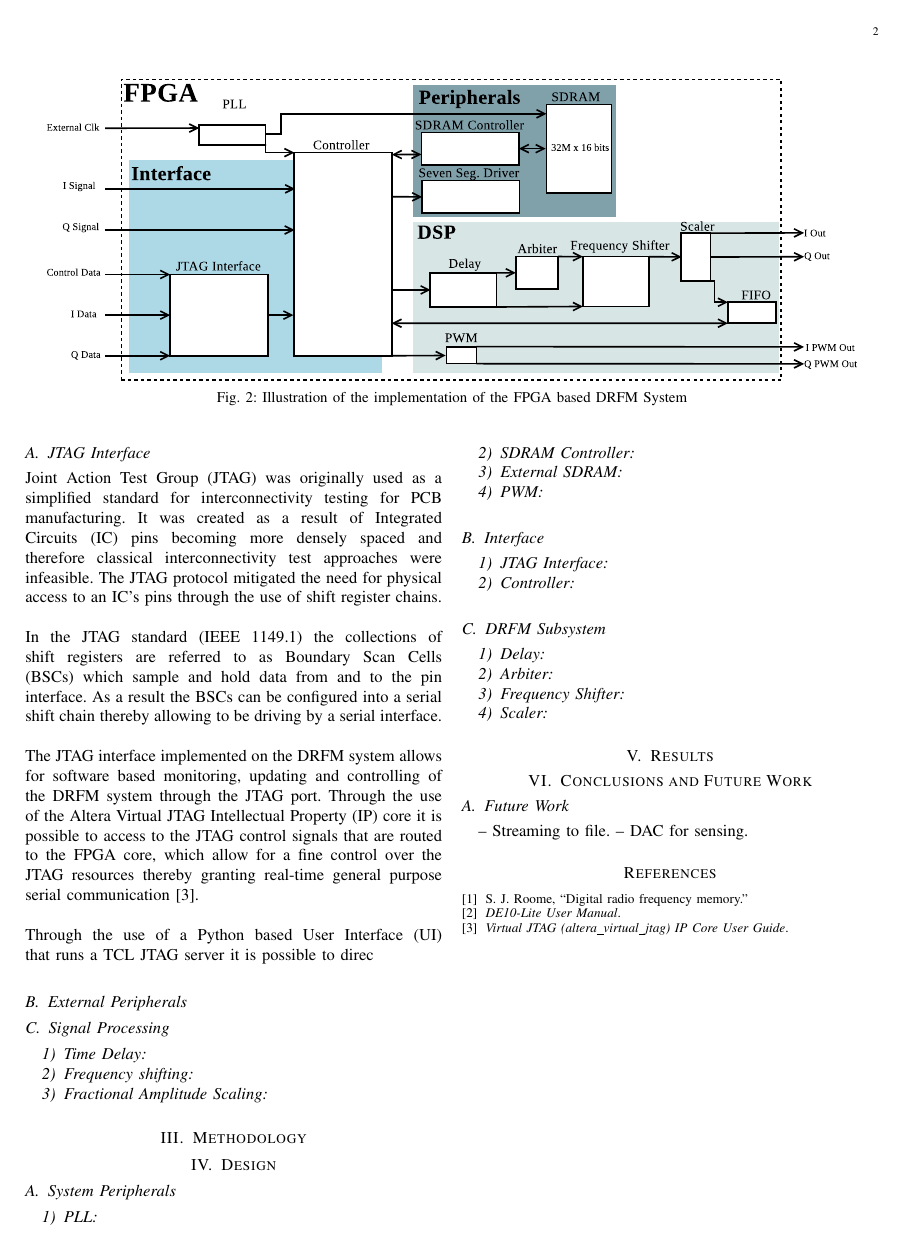
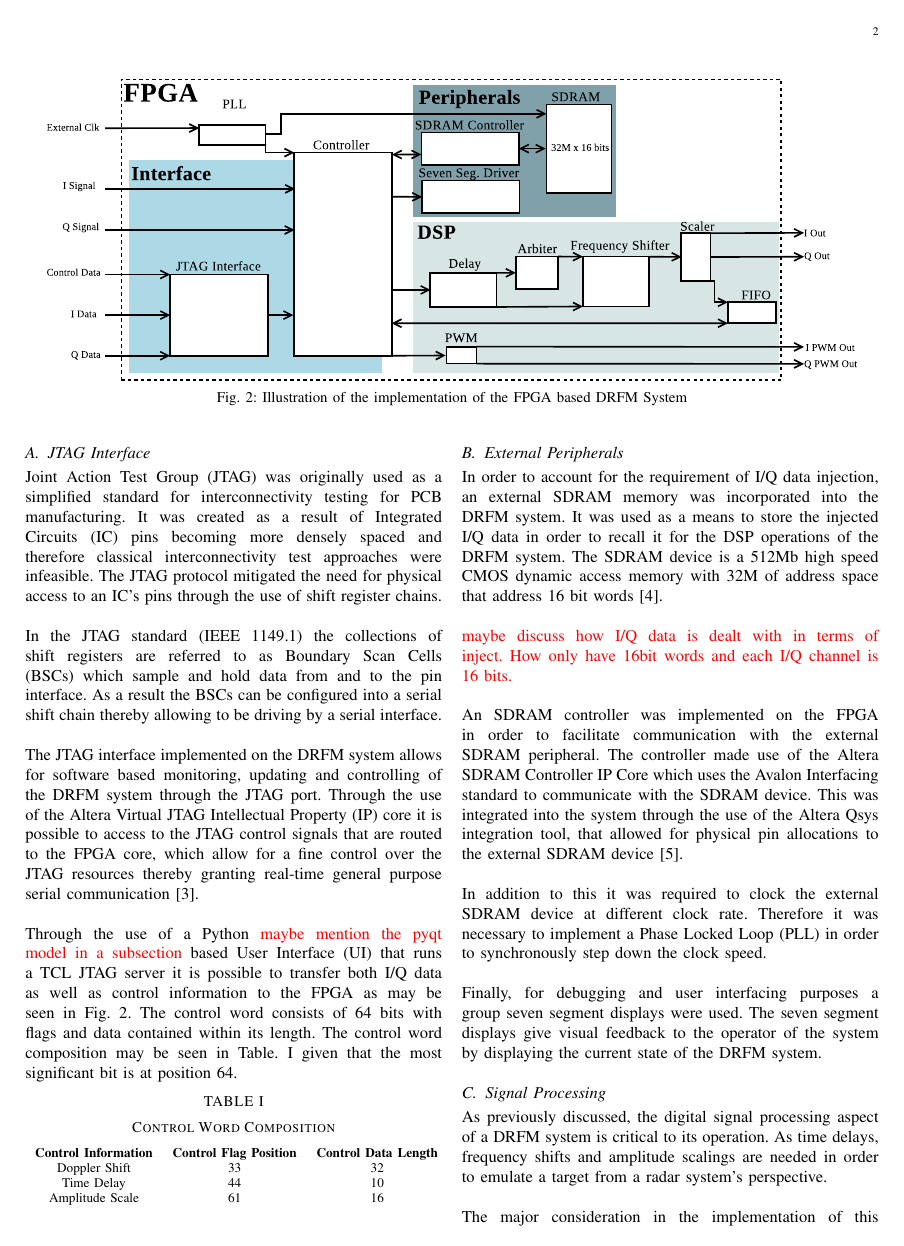
Before and after one commit to mesarcik/DRFM, a LaTeX paper (DRFM_Report/DRFM_Paper.tex, which reads DRFM_Report/body/Overview.tex): page 2 of 2 before the commit and page 2 of 3 after it. Compiled offline with pdfLaTeX.

Commit message:
Report Progress

```diff
--- a/DRFM_Report/DRFM_Paper.tex
+++ b/DRFM_Report/DRFM_Paper.tex
@@ -1,7 +1,7 @@
 \documentclass[book]{IEEEtran}
 \input{preamble/Preamble}
 
-\title{Low Cost FPGA based Implementation of a DRFM system}
+\title{Low Cost FPGA based Implementation of a DRFM System}
 \author{
   \IEEEauthorblockN{M.B. Mesarcik}
   \IEEEauthorblockA{University of Cape Town\\South Africa\\Email: msrmic004@myuct.ac.za}
--- a/DRFM_Report/body/Overview.tex
+++ b/DRFM_Report/body/Overview.tex
@@ -8,9 +8,23 @@
 	\end{figure*}
 
 	\subsection{JTAG Interface}
-		\noindent Joint Action Test Group (JTAG) was originally used as a simplified standard for interconnectivity testing for PCB manufacturing. It was created as a result of Integrated Circuits (IC) pins becoming more densely spaced and therefore classical interconnectivity test approaches were infeasible. The JTAG protocol mitigated the need for physical access to an IC's pins through the use of shift register chains.  \\ \newline In the JTAG standard (IEEE 1149.1) the collections of shift registers are referred to as Boundary Scan Cells (BSCs) which sample and hold data from and to the pin interface. As a result the BSCs can be configured into a serial shift chain thereby allowing to be driving by a serial interface. \\ \newline 	The JTAG interface implemented on the DRFM system allows for software based monitoring, updating and controlling of the DRFM system through the JTAG port.  Through the use of the Altera Virtual JTAG Intellectual Property (IP) core it is possible to access to the JTAG control signals that are routed to the FPGA core, which allow for a fine control over the JTAG resources thereby granting real-time general purpose serial communication \cite{JTAG}. \\ \newline	Through the use of  a Python based User Interface (UI) that runs a TCL JTAG server it is possible to direc
+		\noindent Joint Action Test Group (JTAG) was originally used as a simplified standard for interconnectivity testing for PCB manufacturing. It was created as a result of Integrated Circuits (IC) pins becoming more densely spaced and therefore classical interconnectivity test approaches were infeasible. The JTAG protocol mitigated the need for physical access to an IC's pins through the use of shift register chains.  \\ \newline In the JTAG standard (IEEE 1149.1) the collections of shift registers are referred to as Boundary Scan Cells (BSCs) which sample and hold data from and to the pin interface. As a result the BSCs can be configured into a serial shift chain thereby allowing to be driving by a serial interface. \\ \newline 	The JTAG interface implemented on the DRFM system allows for software based monitoring, updating and controlling of the DRFM system through the JTAG port.  Through the use of the Altera Virtual JTAG Intellectual Property (IP) core it is possible to access to the JTAG control signals that are routed to the FPGA core, which allow for a fine control over the JTAG resources thereby granting real-time general purpose serial communication \cite{JTAG}. \\ \newline	Through the use of  a Python {\color{red} maybe mention the pyqt model in a subsection} based User Interface (UI) that runs a TCL JTAG server it is possible to transfer both I/Q data as well as control information to the FPGA as may be seen in Fig.~\ref{fig:DRFM_Architecture}. The control word consists of 64 bits with flags and data contained within its length. The control word composition may be seen in Table.~\ref{tab:Control_Info} given that the most significant bit is at position 64.
 
+		\begin{table}[h!]
+			\centering
+			\caption{Control Word Composition}
+			\begin{tabular}{ccc}
+
+				\textbf{Control Information} & \textbf{Control Flag Position} & \textbf{Control Data Length} \\
+				Doppler Shift 	& 33 & 32  \\
+				Time Delay    	& 44 & 10 \\
+				Amplitude Scale & 61 & 16
+			\end{tabular}
+		\label{tab:Control_Info}
+		\end{table}
 
 	\subsection{External Peripherals}
-
+	\noindent In order to account for the requirement of I/Q data injection, an external SDRAM memory was incorporated into the DRFM system. It was used as a means to store the injected I/Q data in order to recall it for the DSP operations of the DRFM system. The SDRAM device is a 512Mb high speed CMOS dynamic access memory with 32M of address space that address 16 bit words \cite{SDRAM}. \\ \newline {\color{red} maybe discuss how I/Q data is dealt with in terms of inject. How only have 16bit words and each I/Q channel is 16 bits.} \\ \newline An SDRAM controller was implemented on the FPGA in order to facilitate communication with the external SDRAM peripheral. The controller made use of the Altera SDRAM Controller IP Core which uses the Avalon Interfacing standard to communicate with the SDRAM device. This was integrated into the system through the use of the Altera Qsys integration tool, that allowed for physical pin allocations to the external SDRAM device \cite{SDRAM_Core}. \\ \newline In addition to this it was required to clock the external SDRAM device at different clock rate. Therefore it was necessary to implement a Phase Locked Loop (PLL) in order to synchronously  step down the clock speed.\\ \newline Finally, for debugging and user interfacing purposes a group seven segment displays were used. The seven segment displays give visual feedback to the operator of the system by displaying the current state of the DRFM system.
 	\subsection{Signal Processing}
+	\noindent As previously discussed, the digital signal processing aspect of a DRFM system is critical to its operation. As time delays, frequency shifts and amplitude scalings are needed in order to emulate a target from a radar system's perspective. \\ \newline The major consideration in the implementation of this signal processing scheme was the order in which the signal processing operations were performed. This was due to the real-time processing requirements of a DRFM system, such when performing variable time delays there would be no loss of coherence between the input and output signals. This meant that if a time delay was set by the user and a frequency shift was then applied, the system should not have to repopulate the delay buffer. For this reason the order of the signal processing operations were to first perform the time-delay, then frequency shifts and finally amplitude scaling, as can be seen in Fig.~\ref{fig:DRFM_Architecture}. \\ \newline In order to describe the signal processing model the signal, $s(n)$, is considered to be the input to the signal processing chain. As the DRFM system receives I/Q data $s(n)$ may be  expressed mathematically as
+	\begin{equation}
```
Also changed, not shown: DRFM_Report/References.bib (+10 -1 lines), DRFM_Report/body/Introduction.tex (+1 -1 lines), DRFM_Source/Interface/Bit_Sequence_Allocation.csv (added, +5 -0 lines), DRFM_Report/DRFM_Paper.bbl, DRFM_Report/DRFM_Paper.pdf, DRFM_Report/body/Overview.tex (13 more changed lines), 7 other files.
